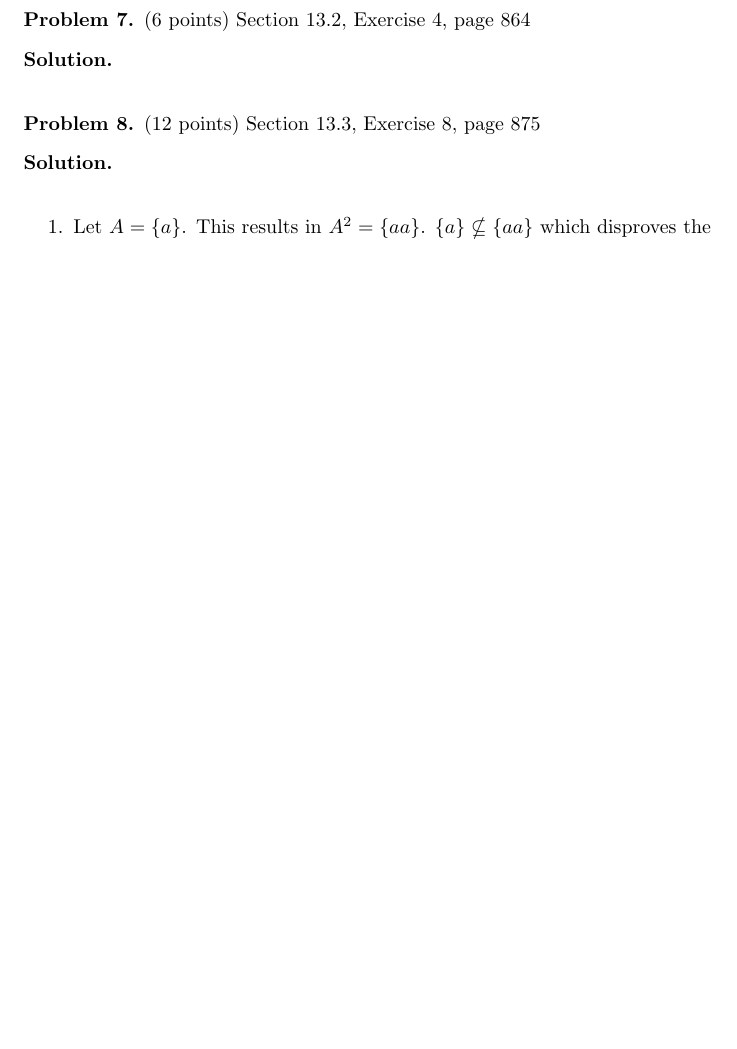
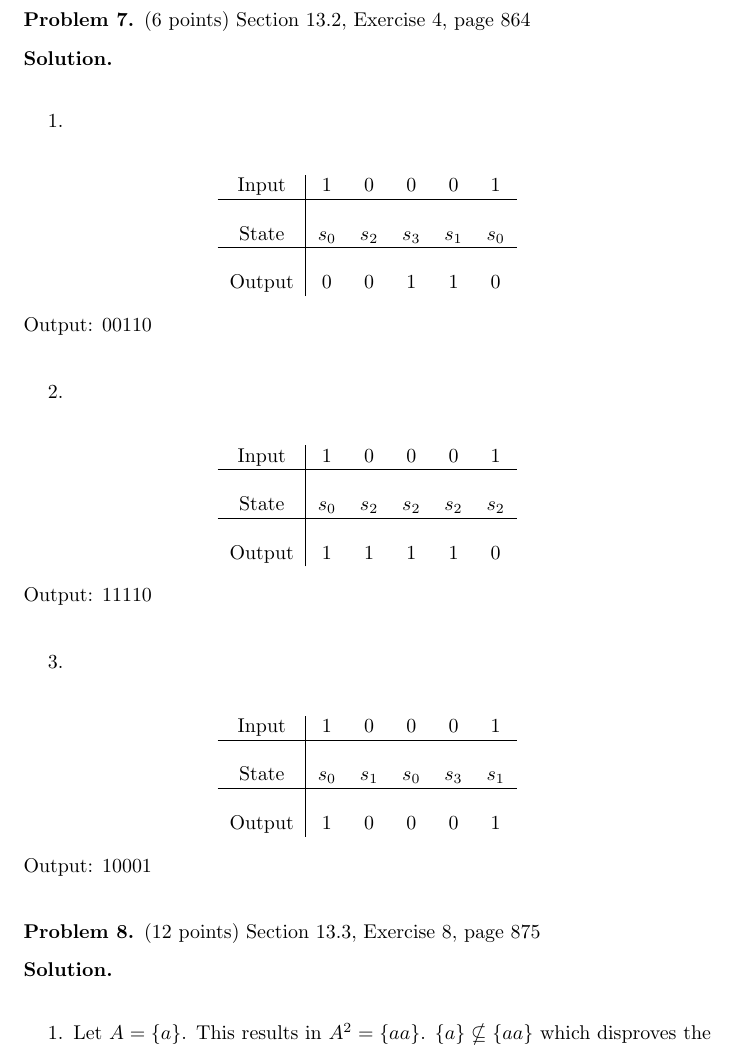
Before and after one commit to JosephMart/CSCE222, a LaTeX problem sheet (HW10/martinsen-joseph-hw10.tex): part of page 5 of 6, cut so that both start at the same text, the shorter picture padded with empty space. Compiled offline with pdfLaTeX.

Commit message:
10-7 done

```diff
--- a/HW10/martinsen-joseph-hw10.tex
+++ b/HW10/martinsen-joseph-hw10.tex
@@ -245,7 +245,50 @@ $$
 Section 13.2, Exercise 4, page 864
 \end{problem}
 \begin{solution} \ \\
+ \begin{enumerate}
+   \item \ \\
+   \begin{table}[h]
+   \begin{center}
+     \begin{tabular}{c|ccccc}
+       Input & 1 & 0 & 0 & 0 & 1 \\
+       \hline \\
+       State & $s_0$ & $s_2$ & $s_3$ & $s_1$ & $s_0$ \\
+       \hline \\
+       Output & 0 & 0 & 1 & 1 & 0
+     \end{tabular}
+   \end{center}
+   Output: 00110
+ \end{table}
 
+   \item \ \\
+   \begin{table}[h]
+   \begin{center}
+     \begin{tabular}{c|ccccc}
+       Input & 1 & 0 & 0 & 0 & 1\\
+       \hline \\
+       State & $s_0$ & $s_2$ & $s_2$ & $s_2$ & $s_2$ \\
+       \hline \\
+       Output & 1 & 1 & 1 & 1 & 0
+     \end{tabular}
+   \end{center}
+   Output: 11110
+ \end{table}
+
+   \item \ \\
+   \begin{table}[h]
+   \begin{center}
+     \begin{tabular}{c|ccccc}
+       Input & 1 & 0 & 0 & 0 & 1 \\
+       \hline \\
+       State & $s_0$ & $s_1$ & $s_0$ & $s_3$ & $s_1$ \\
+       \hline \\
+       Output & 1 & 0 & 0 & 0 & 1
+     \end{tabular}
+   \end{center}
+   Output: 10001
+ \end{table}
+
+ \end{enumerate}
 \end{solution}
 
 \begin{problem} (12 points)
```
Also changed, not shown: HW10/martinsen-joseph-hw10.pdf.
